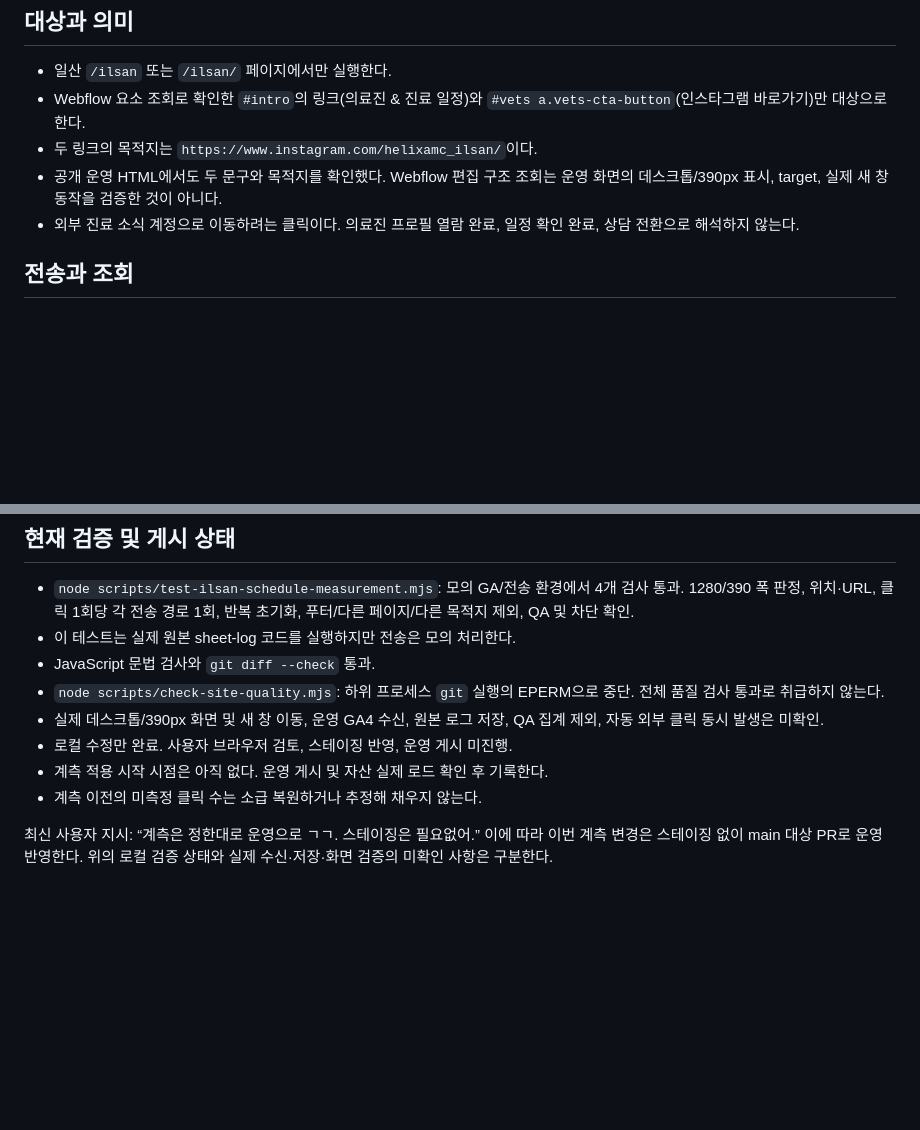
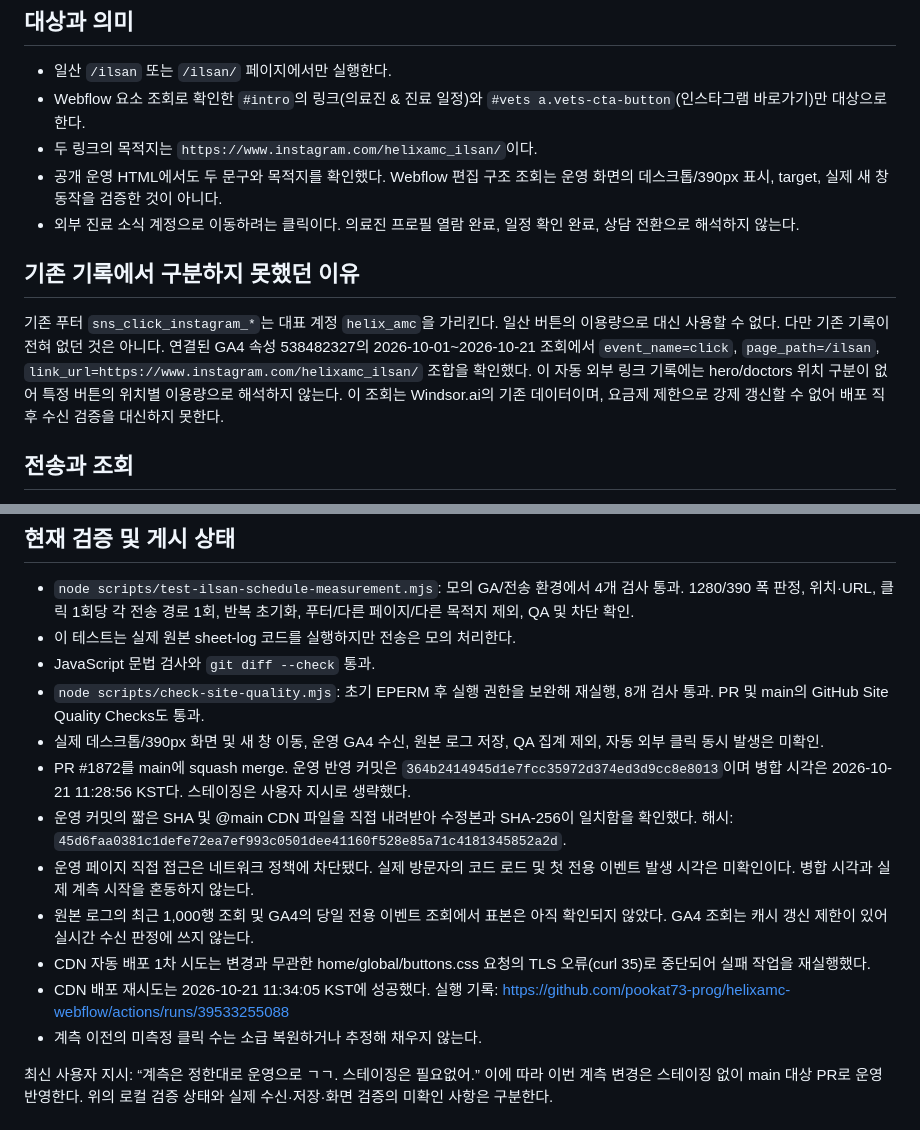
Before and after one commit to pookat73-prog/helixamc-webflow, a Markdown page: docs/ilsan-schedule-measurement.md, 2 parts joined by grey strips. Drawn GitHub-style; blank space fills up the shorter version.

Commit message:
docs(analytics): record Ilsan deployment and existing automatic clicks

```diff
--- a/docs/ilsan-schedule-measurement.md
+++ b/docs/ilsan-schedule-measurement.md
@@ -10,6 +10,17 @@
   운영 화면의 데스크톱/390px 표시, target, 실제 새 창 동작을 검증한 것이 아니다.
 - 외부 진료 소식 계정으로 이동하려는 클릭이다. 의료진 프로필 열람 완료,
   일정 확인 완료, 상담 전환으로 해석하지 않는다.
+
+## 기존 기록에서 구분하지 못했던 이유
+
+기존 푸터 `sns_click_instagram_*`는 대표 계정 `helix_amc`을 가리킨다.
+일산 버튼의 이용량으로 대신 사용할 수 없다. 다만 기존 기록이 전혀 없던 것은 아니다.
+연결된 GA4 속성 538482327의 2026-10-01~2026-10-21 조회에서
+`event_name=click`, `page_path=/ilsan`,
+`link_url=https://www.instagram.com/helixamc_ilsan/` 조합을 확인했다.
+이 자동 외부 링크 기록에는 hero/doctors 위치 구분이 없어 특정 버튼의
+위치별 이용량으로 해석하지 않는다. 이 조회는 Windsor.ai의 기존 데이터이며,
+요금제 제한으로 강제 갱신할 수 없어 배포 직후 수신 검증을 대신하지 못한다.
 
 ## 전송과 조회
 
@@ -55,12 +66,24 @@ QA 표시는 자동 제외 기능이 아니다. 운영 분석에서는 `qa_test`
   반복 초기화, 푸터/다른 페이지/다른 목적지 제외, QA 및 차단 확인.
 - 이 테스트는 실제 원본 sheet-log 코드를 실행하지만 전송은 모의 처리한다.
 - JavaScript 문법 검사와 `git diff --check` 통과.
-- `node scripts/check-site-quality.mjs`: 하위 프로세스 `git` 실행의 EPERM으로
-  중단. 전체 품질 검사 통과로 취급하지 않는다.
+- `node scripts/check-site-quality.mjs`: 초기 EPERM 후 실행 권한을 보완해
+  재실행, 8개 검사 통과. PR 및 main의 GitHub Site Quality Checks도 통과.
 - 실제 데스크톱/390px 화면 및 새 창 이동, 운영 GA4 수신, 원본 로그 저장,
   QA 집계 제외, 자동 외부 클릭 동시 발생은 미확인.
-- 로컬 수정만 완료. 사용자 브라우저 검토, 스테이징 반영, 운영 게시 미진행.
-- 계측 적용 시작 시점은 아직 없다. 운영 게시 및 자산 실제 로드 확인 후 기록한다.
+- PR #1872를 main에 squash merge. 운영 반영 커밋은
+  `364b2414945d1e7fcc35972d374ed3d9cc8e8013`이며 병합 시각은
+  2026-10-21 11:28:56 KST다. 스테이징은 사용자 지시로 생략했다.
+- 운영 커밋의 짧은 SHA 및 @main CDN 파일을 직접 내려받아 수정본과
+  SHA-256이 일치함을 확인했다. 해시:
+  `45d6faa0381c1defe72ea7ef993c0501dee41160f528e85a71c4181345852a2d`.
+- 운영 페이지 직접 접근은 네트워크 정책에 차단됐다. 실제 방문자의 코드 로드 및
+  첫 전용 이벤트 발생 시각은 미확인이다. 병합 시각과 실제 계측 시작을 혼동하지 않는다.
+- 원본 로그의 최근 1,000행 조회 및 GA4의 당일 전용 이벤트 조회에서 표본은
+  아직 확인되지 않았다. GA4 조회는 캐시 갱신 제한이 있어 실시간 수신 판정에 쓰지 않는다.
+- CDN 자동 배포 1차 시도는 변경과 무관한 home/global/buttons.css 요청의
+  TLS 오류(curl 35)로 중단되어 실패 작업을 재실행했다.
+- CDN 배포 재시도는 2026-10-21 11:34:05 KST에 성공했다.
+  실행 기록: https://github.com/pookat73-prog/helixamc-webflow/actions/runs/39533255088
 - 계측 이전의 미측정 클릭 수는 소급 복원하거나 추정해 채우지 않는다.
 
 최신 사용자 지시: “계측은 정한대로 운영으로 ㄱㄱ. 스테이징은 필요없어.”
```
